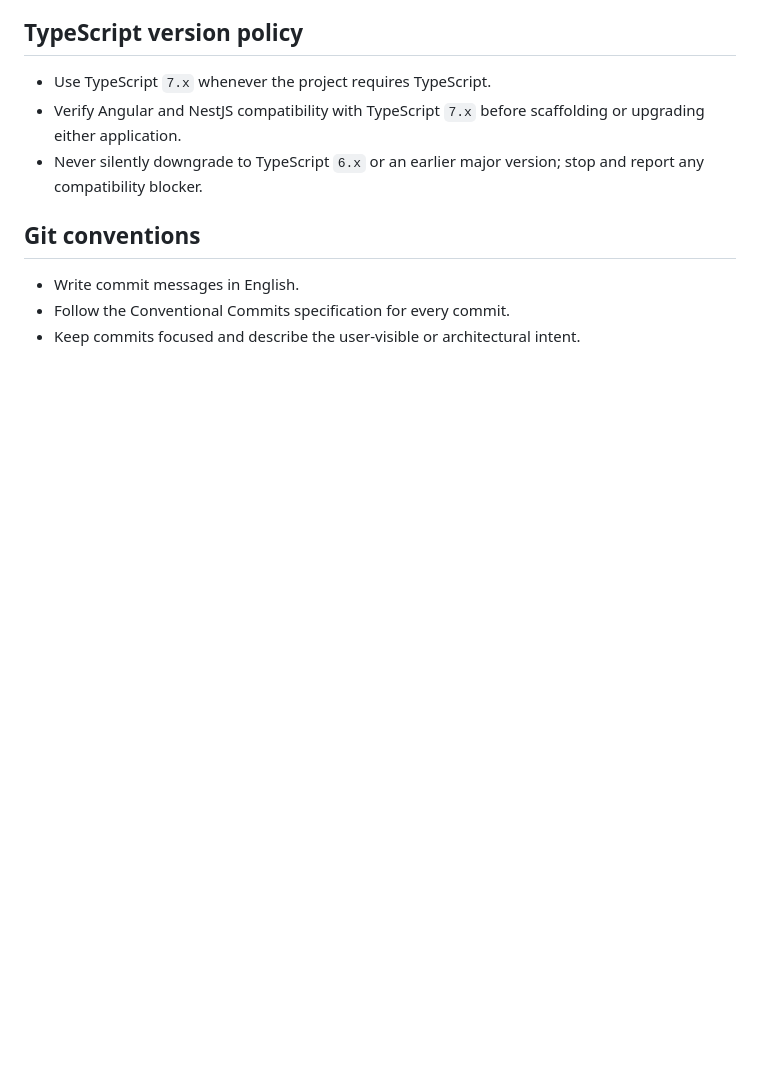
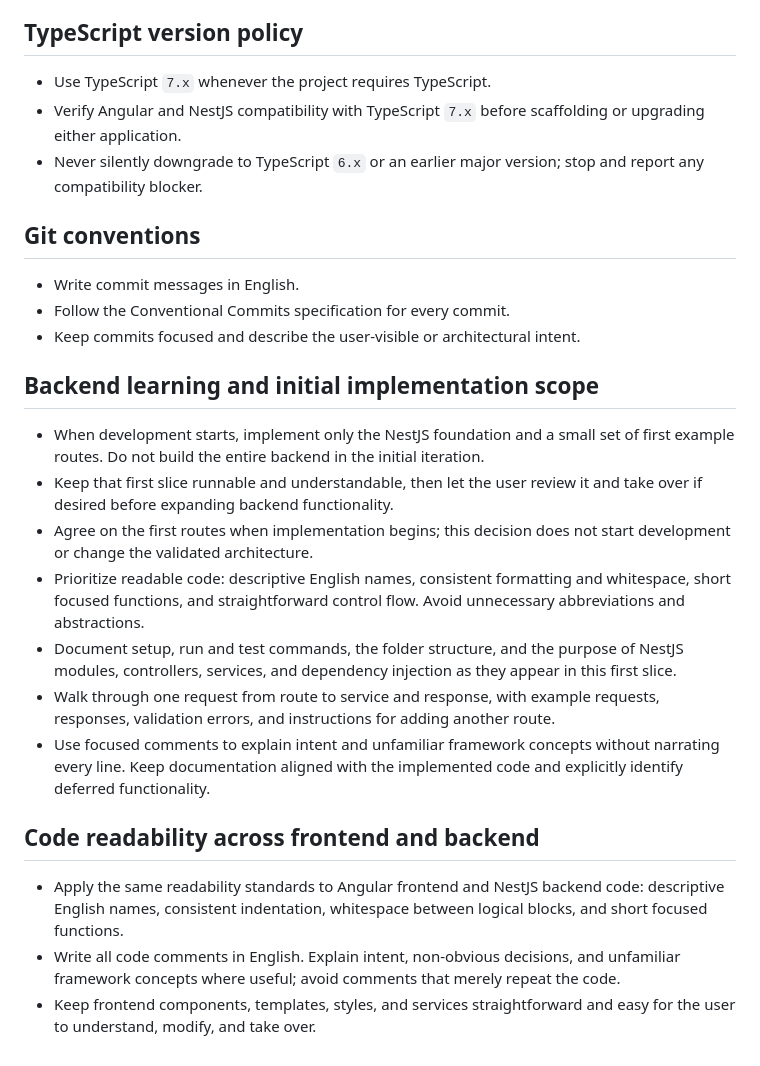
Before and after one commit to barbucck/beyond-the-jar, a Markdown page: AGENTS.md, the part around the change. GitHub-like rendering; blank space fills up the shorter version.

Commit message:
docs: define learning scope and code readability guidelines

```diff
--- a/AGENTS.md
+++ b/AGENTS.md
@@ -236,3 +236,19 @@ Choose the desktop technology later through a small technical prototype.
 - Write commit messages in English.
 - Follow the Conventional Commits specification for every commit.
 - Keep commits focused and describe the user-visible or architectural intent.
+
+## Backend learning and initial implementation scope
+
+- When development starts, implement only the NestJS foundation and a small set of first example routes. Do not build the entire backend in the initial iteration.
+- Keep that first slice runnable and understandable, then let the user review it and take over if desired before expanding backend functionality.
+- Agree on the first routes when implementation begins; this decision does not start development or change the validated architecture.
+- Prioritize readable code: descriptive English names, consistent formatting and whitespace, short focused functions, and straightforward control flow. Avoid unnecessary abbreviations and abstractions.
+- Document setup, run and test commands, the folder structure, and the purpose of NestJS modules, controllers, services, and dependency injection as they appear in this first slice.
+- Walk through one request from route to service and response, with example requests, responses, validation errors, and instructions for adding another route.
+- Use focused comments to explain intent and unfamiliar framework concepts without narrating every line. Keep documentation aligned with the implemented code and explicitly identify deferred functionality.
+
+## Code readability across frontend and backend
+
+- Apply the same readability standards to Angular frontend and NestJS backend code: descriptive English names, consistent indentation, whitespace between logical blocks, and short focused functions.
+- Write all code comments in English. Explain intent, non-obvious decisions, and unfamiliar framework concepts where useful; avoid comments that merely repeat the code.
+- Keep frontend components, templates, styles, and services straightforward and easy for the user to understand, modify, and take over.
```
